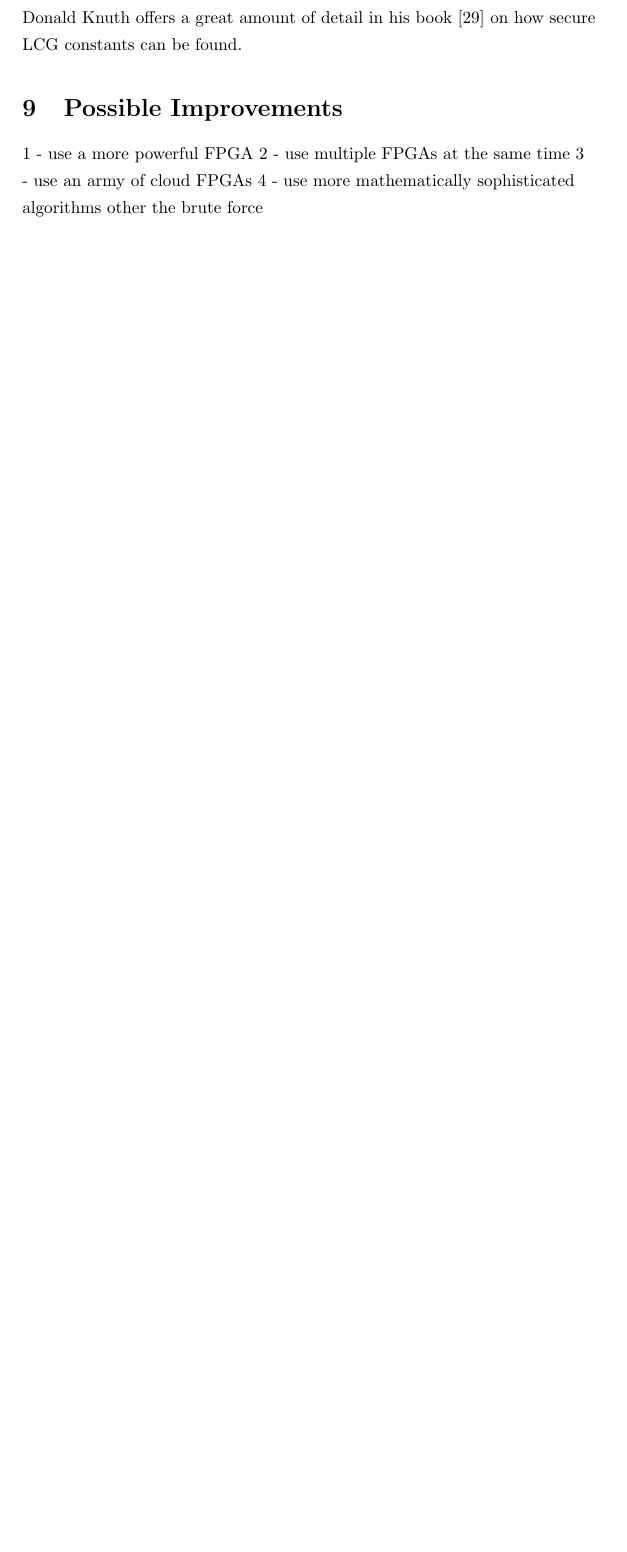
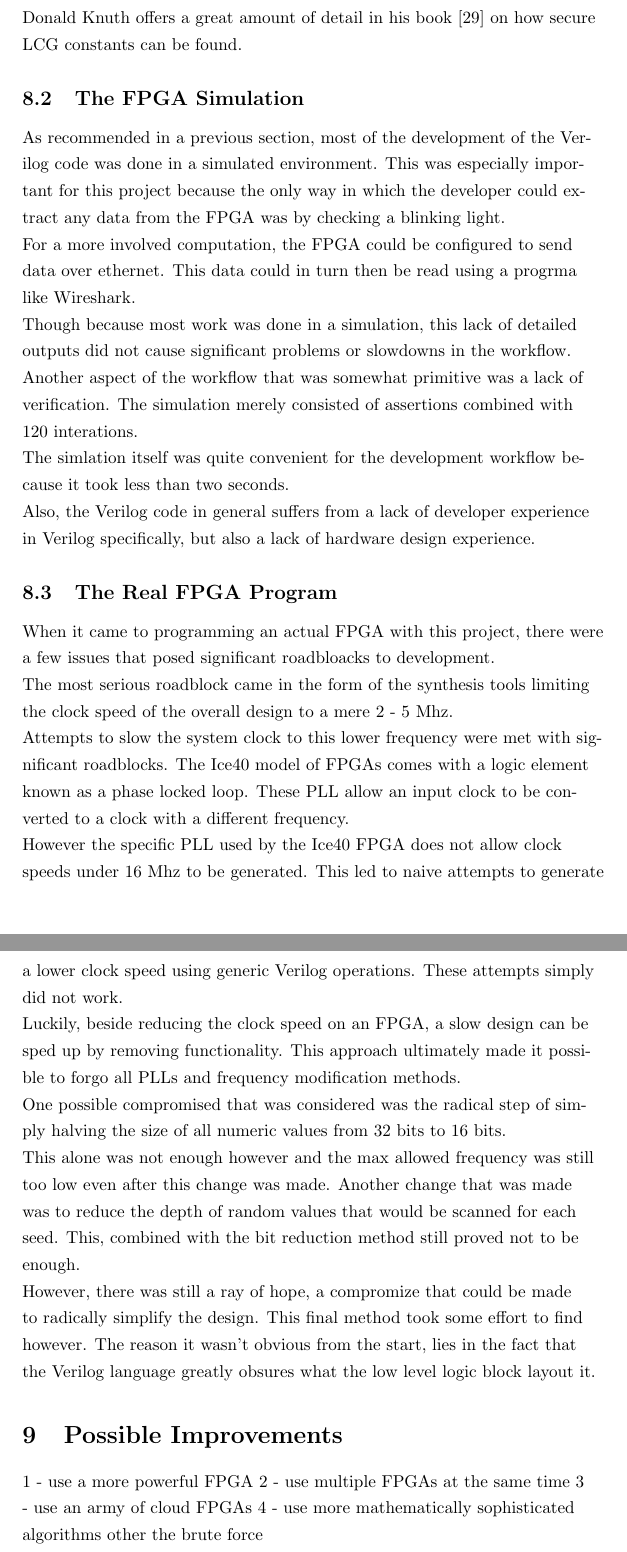
Before and after one commit to stoand/thesis-guessrandom, a LaTeX document (paper/guessrandom.tex): part of page 49 of 50 before the commit and two parts of pages 49 and 50 of 51 after it, the two joined at a grey line, cut so that both start at the same text, the shorter picture padded with empty space. Compiled offline with pdfLaTeX.

Commit message:
experiment: fpga simulation, real impl

```diff
--- a/paper/guessrandom.tex
+++ b/paper/guessrandom.tex
@@ -1840,7 +1840,73 @@ int main() {
     Donald Knuth offers a great amount of detail in his book [29] on
     how secure LCG constants can be found.
 
-
+    \subsection{The FPGA Simulation}
+
+    As recommended in a previous section, most of the development
+    of the Verilog code was done in a simulated environment.
+    This was especially important for this project because
+    the only way in which the developer could extract any data
+    from the FPGA was by checking a blinking light.
+
+    For a more involved computation, the FPGA could be configured to
+    send data over ethernet. This data could in turn then be read
+    using a progrma like Wireshark.
+
+    Though because most work was done in a simulation, this lack of detailed
+    outputs did not cause significant problems or slowdowns in the workflow.
+
+    Another aspect of the workflow that was somewhat primitive was a lack
+    of verification. The simulation merely consisted of assertions combined
+    with 120 interations.
+
+    The simlation itself was quite convenient for the development workflow
+    because it took less than two seconds.
+
+    Also, the Verilog code in general suffers from a lack of developer
+    experience in Verilog specifically, but also a lack of hardware design
+    experience.
+
+    \subsection{The Real FPGA Program}
+
+    When it came to programming an actual FPGA with this project,
+    there were a few issues that posed significant roadbloacks to development.
+
+    The most serious roadblock came in the form of the synthesis tools
+    limiting the clock speed of the overall design to a mere 2 - 5 Mhz.
+
+    Attempts to slow the system clock to this lower frequency were
+    met with significant roadblocks.
+    The Ice40 model of FPGAs comes with a logic element known as
+    a phase locked loop. These PLL allow an input clock to be converted
+    to a clock with a different frequency.
+
+    However the specific PLL used by the Ice40 FPGA does not allow clock speeds
+    under 16 Mhz to be generated.
+    This led to naive attempts to generate a lower clock speed using
+    generic Verilog operations.
+    These attempts simply did not work.
+
+    Luckily, beside reducing the clock speed on an FPGA, a slow design
+    can be sped up by removing functionality.
+    This approach ultimately made it possible to forgo all PLLs and
+    frequency modification methods.
+
+    One possible compromised that was considered was the radical step
+    of simply halving the size of all numeric values from 32 bits to 16
+    bits.
+
+    This alone was not enough however and the max allowed frequency was still
+    too low even after this change was made.
+    Another change that was made was to reduce the depth of random values
+    that would be scanned for each seed.
+    This, combined with the bit reduction method still proved not to be enough.
+
+    However, there was still a ray of hope, a compromize that could be made
+    to radically simplify the design.
+    This final method took some effort to find however. The reason
+    it wasn't obvious from the start, lies in the fact that
+    the Verilog language greatly obsures what the low level logic block
+    layout it.
 
     \section{Possible Improvements}
 
```
